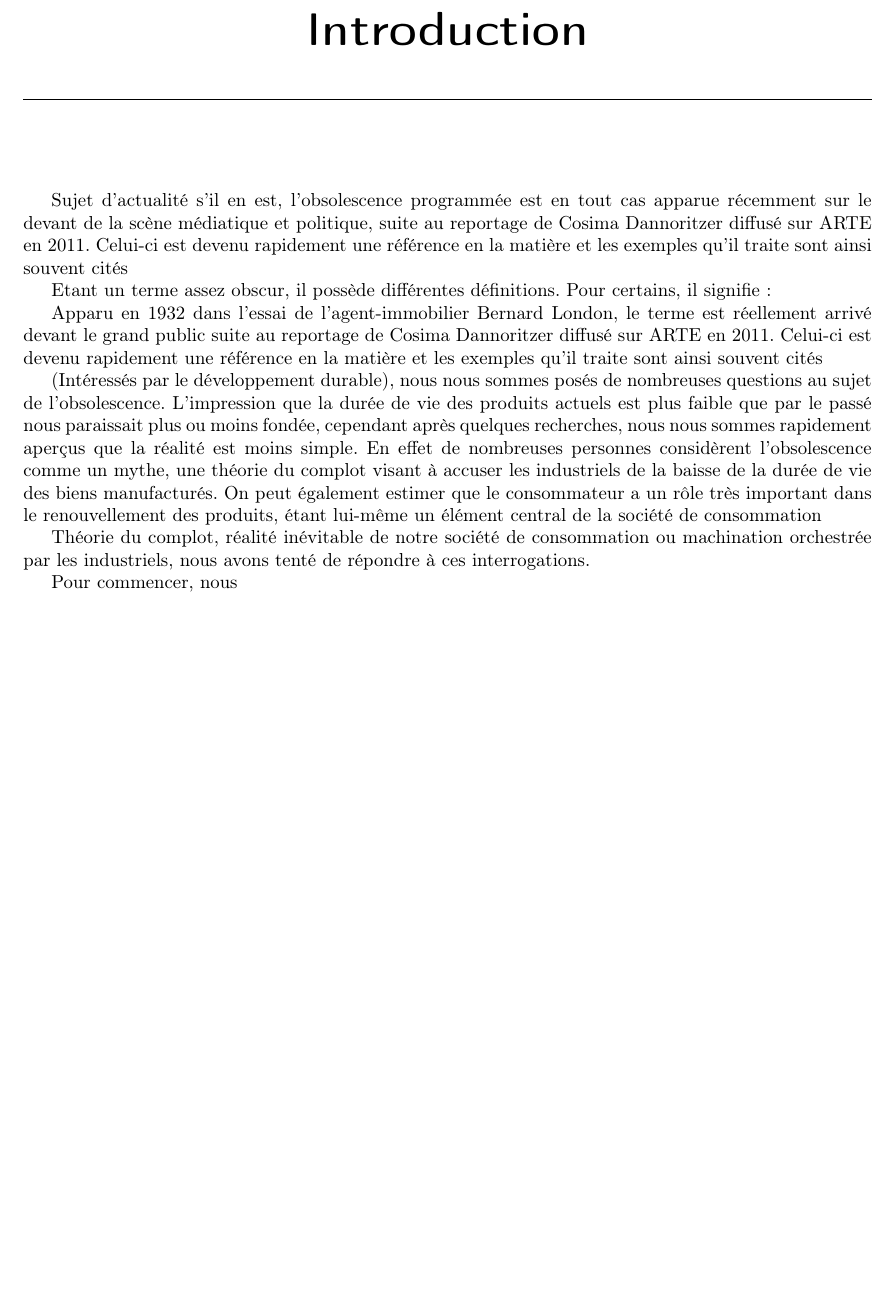
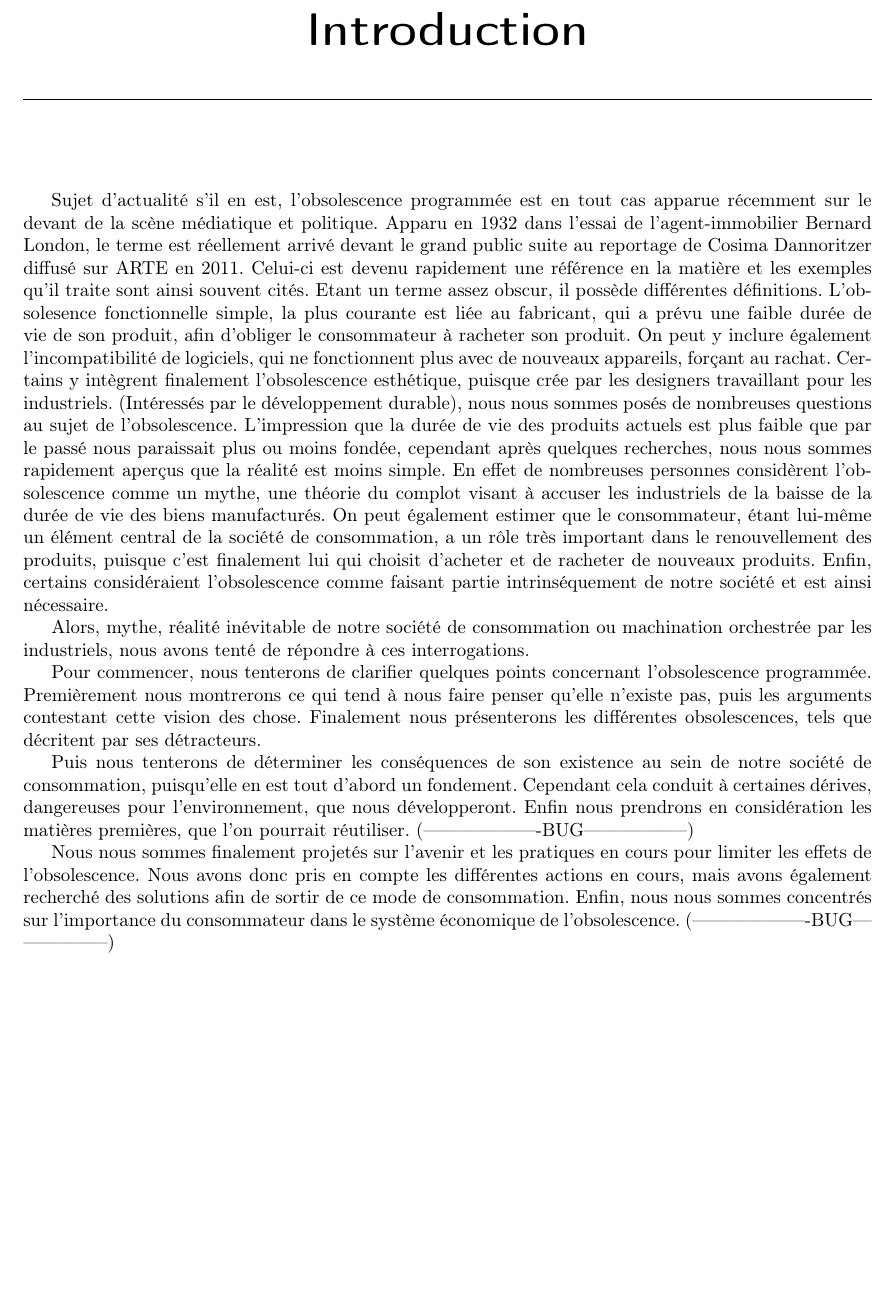
Before and after one commit to Entilore/Mono, a LaTeX document (Rapport/main.tex, which reads Rapport/introduction.tex): part of page 3 of 25, cut so that both start at the same text, the shorter picture padded with empty space. Compiled offline with pdfLaTeX.

Commit message:
Introduction complète 1.0 réalisée

```diff
--- a/Rapport/introduction.tex
+++ b/Rapport/introduction.tex
@@ -1,18 +1,13 @@
 \chapter*{Introduction}
 
- Sujet d'actualité s'il en est, l'obsolescence programmée est en tout cas apparue récemment sur le devant de la scène médiatique et politique, suite au reportage de Cosima Dannoritzer diffusé sur ARTE en 2011. Celui-ci est devenu rapidement une référence en la matière et les exemples qu'il traite sont ainsi souvent cités
+	Sujet d'actualité s'il en est, l'obsolescence programmée est en tout cas apparue récemment sur le devant de la scène médiatique et politique. Apparu en 1932 dans l'essai de l'agent-immobilier Bernard London, le terme est réellement arrivé devant le grand public suite au reportage de Cosima Dannoritzer diffusé sur ARTE en 2011. Celui-ci est devenu rapidement une référence en la matière et les exemples qu'il traite sont ainsi souvent cités.
+	Etant un terme assez obscur, il possède différentes définitions. L'obsolesence fonctionnelle simple, la plus courante est liée au fabricant, qui a prévu une faible durée de vie de son produit, afin d'obliger le consommateur à racheter son produit. On peut y inclure également l'incompatibilité de logiciels, qui ne fonctionnent plus avec de nouveaux appareils, forçant au rachat. Certains y intègrent finalement l'obsolescence esthétique, puisque crée par les designers travaillant pour les industriels.
+	(Intéressés par le développement durable), nous nous sommes posés de nombreuses questions au sujet de l'obsolescence. L'impression que la durée de vie des produits actuels est plus faible que par le passé nous paraissait plus ou moins fondée, cependant après quelques recherches, nous nous sommes rapidement aperçus que la réalité est moins simple. En effet de nombreuses personnes considèrent l'obsolescence comme un mythe, une théorie du complot visant à accuser les industriels de la baisse de la durée de vie des biens manufacturés. On peut également estimer que le consommateur, étant lui-même un élément central de la société de consommation, a un rôle très important dans le renouvellement des produits, puisque c'est finalement lui qui choisit d'acheter et de racheter de nouveaux produits. Enfin, certains considéraient l'obsolescence comme faisant partie intrinséquement de notre société et est ainsi nécessaire.
 
+	Alors, mythe, réalité inévitable de notre société de consommation ou machination orchestrée par les industriels, nous avons tenté de répondre à ces interrogations.
 
-Etant un terme assez obscur, il possède différentes définitions. Pour certains, il signifie :
+	Pour commencer, nous tenterons de clarifier quelques points concernant l'obsolescence programmée. Premièrement nous montrerons ce qui tend à nous faire penser qu'elle n'existe pas, puis les arguments contestant cette vision des chose. Finalement nous présenterons les différentes obsolescences, tels que décritent par ses détracteurs.
 
+	Puis nous tenterons de déterminer les conséquences de son existence au sein de notre société de consommation, puisqu'elle en est tout d'abord un fondement. Cependant cela conduit à certaines dérives, dangereuses pour l'environnement, que nous développeront. Enfin nous prendrons en considération les matières premières, que l'on pourrait réutiliser. (-------------------BUG-----------------)
 
-Apparu en 1932 dans l'essai de l'agent-immobilier Bernard London, le terme est réellement arrivé devant le grand public suite au reportage de Cosima Dannoritzer diffusé sur ARTE en 2011. Celui-ci est devenu rapidement une référence en la matière et les exemples qu'il traite sont ainsi souvent cités
-
-
-(Intéressés par le développement durable), nous nous sommes posés de nombreuses questions au sujet de l'obsolescence. L'impression que la durée de vie des produits actuels est plus faible que par le passé nous paraissait plus ou moins fondée, cependant après quelques recherches, nous nous sommes rapidement aperçus que la réalité est moins simple. En effet de nombreuses personnes considèrent l'obsolescence comme un mythe, une théorie du complot visant à accuser les industriels de la baisse de la durée de vie des biens manufacturés. On peut également estimer que le consommateur a un rôle très important dans le renouvellement des produits, étant lui-même un élément central de la société de consommation
-
-
-Théorie du complot, réalité inévitable de notre société de consommation ou machination orchestrée par les industriels, nous avons tenté de répondre à ces interrogations.
-
-
-Pour commencer, nous
+	Nous nous sommes finalement projetés sur l'avenir et les pratiques en cours pour limiter les effets de l'obsolescence. Nous avons donc pris en compte les différentes actions en cours, mais avons également recherché des solutions afin de sortir de ce mode de consommation. Enfin, nous nous sommes concentrés sur l'importance du consommateur dans le système économique de l'obsolescence. (-------------------BUG-----------------)
```
Also changed, not shown: 1 other file.
